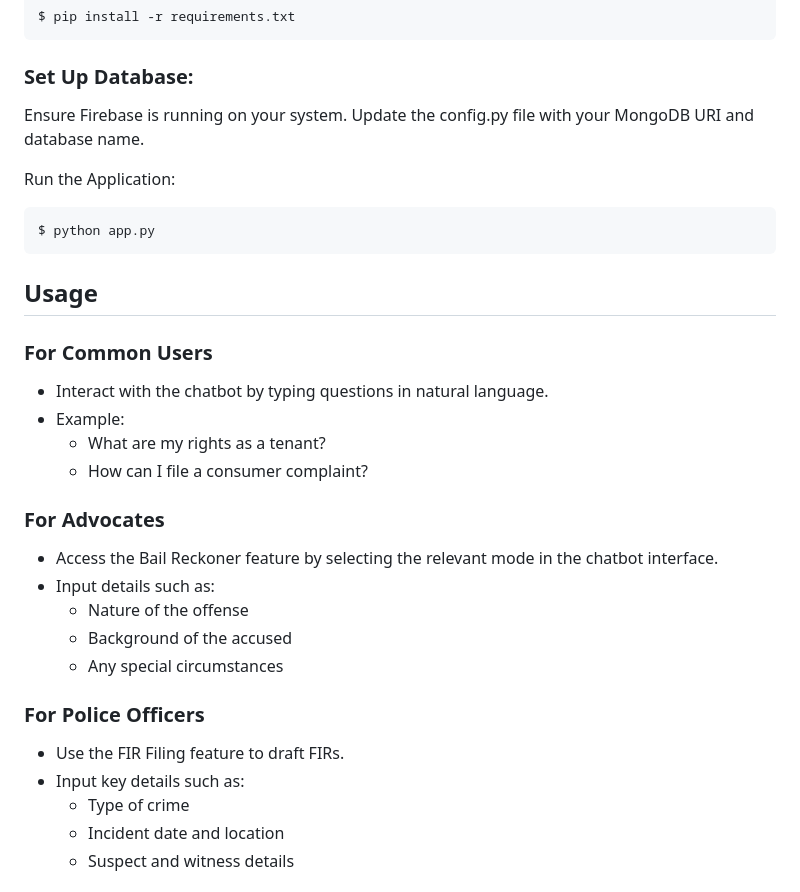
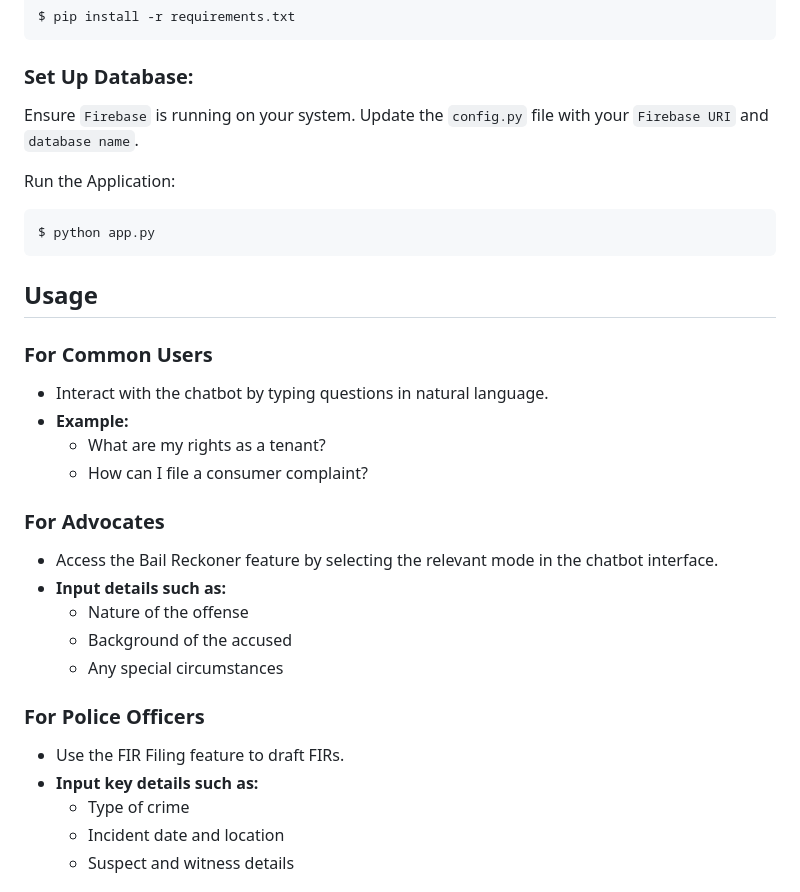
Before and after one commit to ChethanaGwda/judica, a Markdown page: README.md, the part around one of its changes. Rendered like a GitHub page.

````diff
--- a/README.md
+++ b/README.md
@@ -93,8 +93,8 @@ $ pip install -r requirements.txt
 
 ### Set Up Database:
 
-Ensure Firebase is running on your system.
-Update the config.py file with your MongoDB URI and database name.
+Ensure `Firebase` is running on your system.
+Update the `config.py` file with your `Firebase URI` and `database name`.
 
 Run the Application:
 ```
@@ -104,20 +104,20 @@ $ python app.py
 ## Usage
 ### For Common Users
   * Interact with the chatbot by typing questions in natural language.
-  * Example:
+  * **Example:**
     * What are my rights as a tenant?
     * How can I file a consumer complaint?
 
 ### For Advocates
   * Access the Bail Reckoner feature by selecting the relevant mode in the chatbot interface.
-  * Input details such as:
+  * **Input details such as:**
     * Nature of the offense
     * Background of the accused
     * Any special circumstances
 
 ### For Police Officers
   * Use the FIR Filing feature to draft FIRs.
-  * Input key details such as:
+  * **Input key details such as:**
     * Type of crime
     * Incident date and location
     * Suspect and witness details
````
Also changed, not shown: other parts of README.md (+4 -4 lines).
